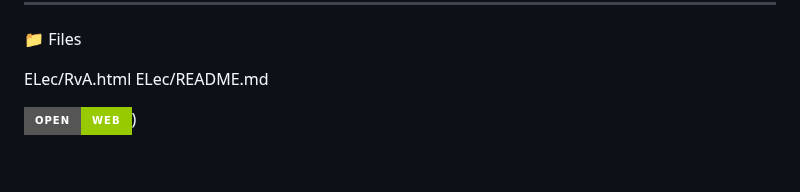
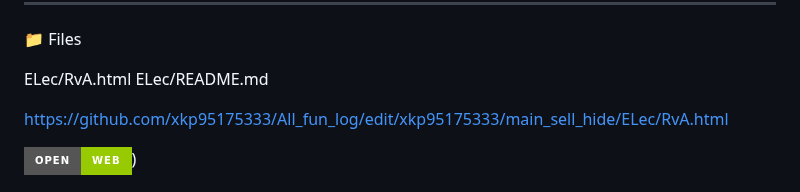
Before and after one commit to xkp95175333/All_fun_log, a Markdown page: ELec/README.md, the part around one of its changes. Rendered like a GitHub page; badges without logos; blank space fills up the shorter version.

```diff
--- a/ELec/README.md
+++ b/ELec/README.md
@@ -70,6 +70,7 @@ ELec/README.md
 
 
 
+https://github.com/xkp95175333/All_fun_log/edit/xkp95175333/main_sell_hide/ELec/RvA.html
 
 
 [![Open](https://img.shields.io/badge/Open-Web-green?style=for-the-badge)](https://github.com/xkp95175333/All_fun_log/blob/xkp95175333/main_sell_hide/ELec/index.html))
```
Also changed, not shown: other parts of ELec/README.md (+27 -0 lines).
